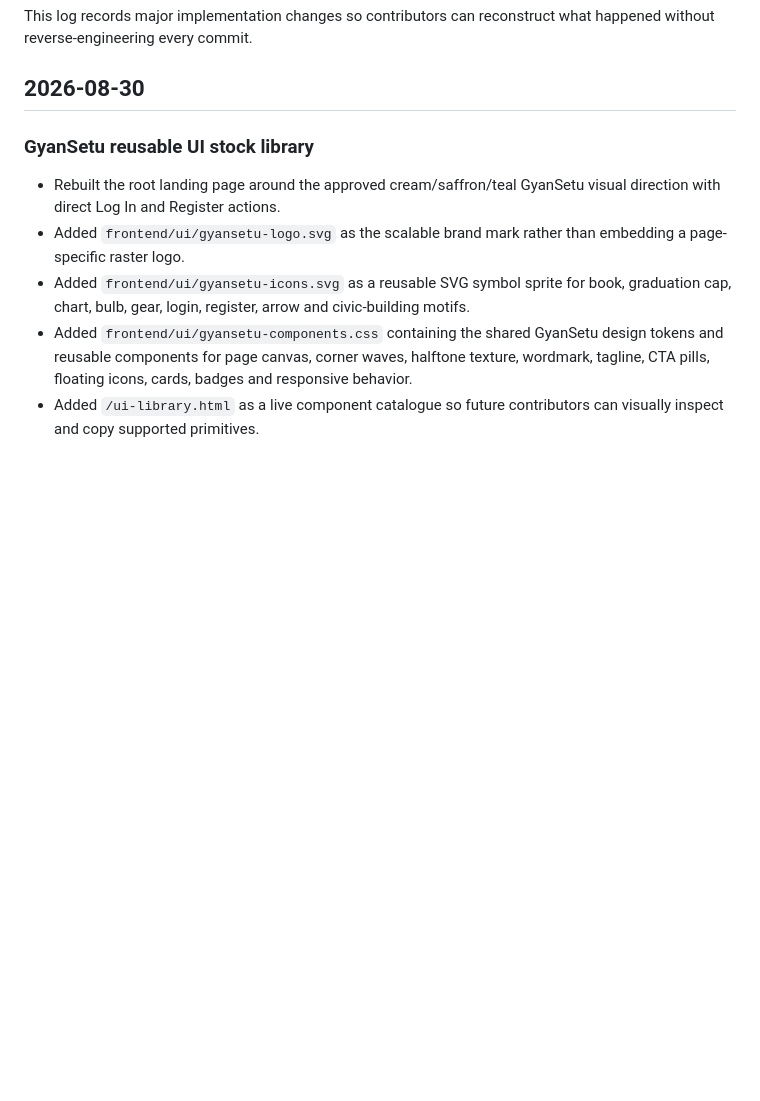
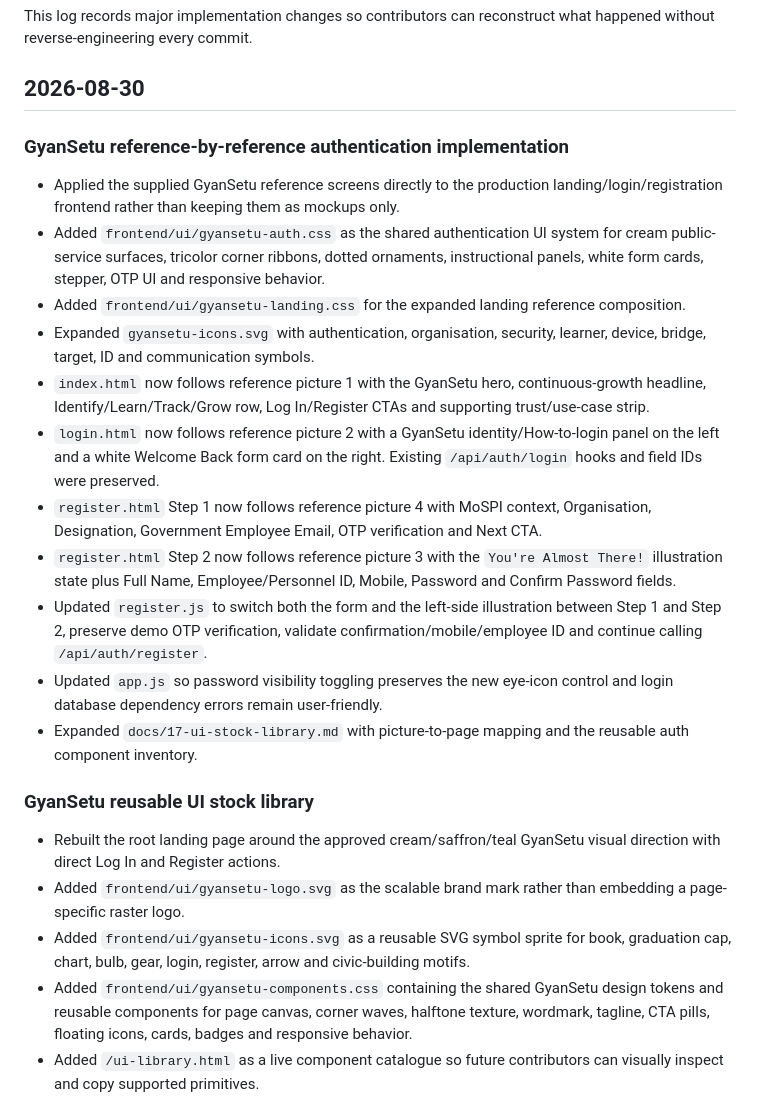
Before and after one commit to stoicsatvik/SIH26101, a Markdown page: sih-ai-learning-platform/docs/16-development-log.md, the part around the change. Drawn GitHub-style; blank space fills up the shorter version.

Commit message:
Document GyanSetu reference-by-reference auth implementation

```diff
--- a/sih-ai-learning-platform/docs/16-development-log.md
+++ b/sih-ai-learning-platform/docs/16-development-log.md
@@ -3,6 +3,19 @@
 This log records major implementation changes so contributors can reconstruct what happened without reverse-engineering every commit.
 
 ## 2026-08-30
+
+### GyanSetu reference-by-reference authentication implementation
+- Applied the supplied GyanSetu reference screens directly to the production landing/login/registration frontend rather than keeping them as mockups only.
+- Added `frontend/ui/gyansetu-auth.css` as the shared authentication UI system for cream public-service surfaces, tricolor corner ribbons, dotted ornaments, instructional panels, white form cards, stepper, OTP UI and responsive behavior.
+- Added `frontend/ui/gyansetu-landing.css` for the expanded landing reference composition.
+- Expanded `gyansetu-icons.svg` with authentication, organisation, security, learner, device, bridge, target, ID and communication symbols.
+- `index.html` now follows reference picture 1 with the GyanSetu hero, continuous-growth headline, Identify/Learn/Track/Grow row, Log In/Register CTAs and supporting trust/use-case strip.
+- `login.html` now follows reference picture 2 with a GyanSetu identity/How-to-login panel on the left and a white Welcome Back form card on the right. Existing `/api/auth/login` hooks and field IDs were preserved.
+- `register.html` Step 1 now follows reference picture 4 with MoSPI context, Organisation, Designation, Government Employee Email, OTP verification and Next CTA.
+- `register.html` Step 2 now follows reference picture 3 with the `You're Almost There!` illustration state plus Full Name, Employee/Personnel ID, Mobile, Password and Confirm Password fields.
+- Updated `register.js` to switch both the form and the left-side illustration between Step 1 and Step 2, preserve demo OTP verification, validate confirmation/mobile/employee ID and continue calling `/api/auth/register`.
+- Updated `app.js` so password visibility toggling preserves the new eye-icon control and login database dependency errors remain user-friendly.
+- Expanded `docs/17-ui-stock-library.md` with picture-to-page mapping and the reusable auth component inventory.
 
 ### GyanSetu reusable UI stock library
 - Rebuilt the root landing page around the approved cream/saffron/teal GyanSetu visual direction with direct Log In and Register actions.
```
